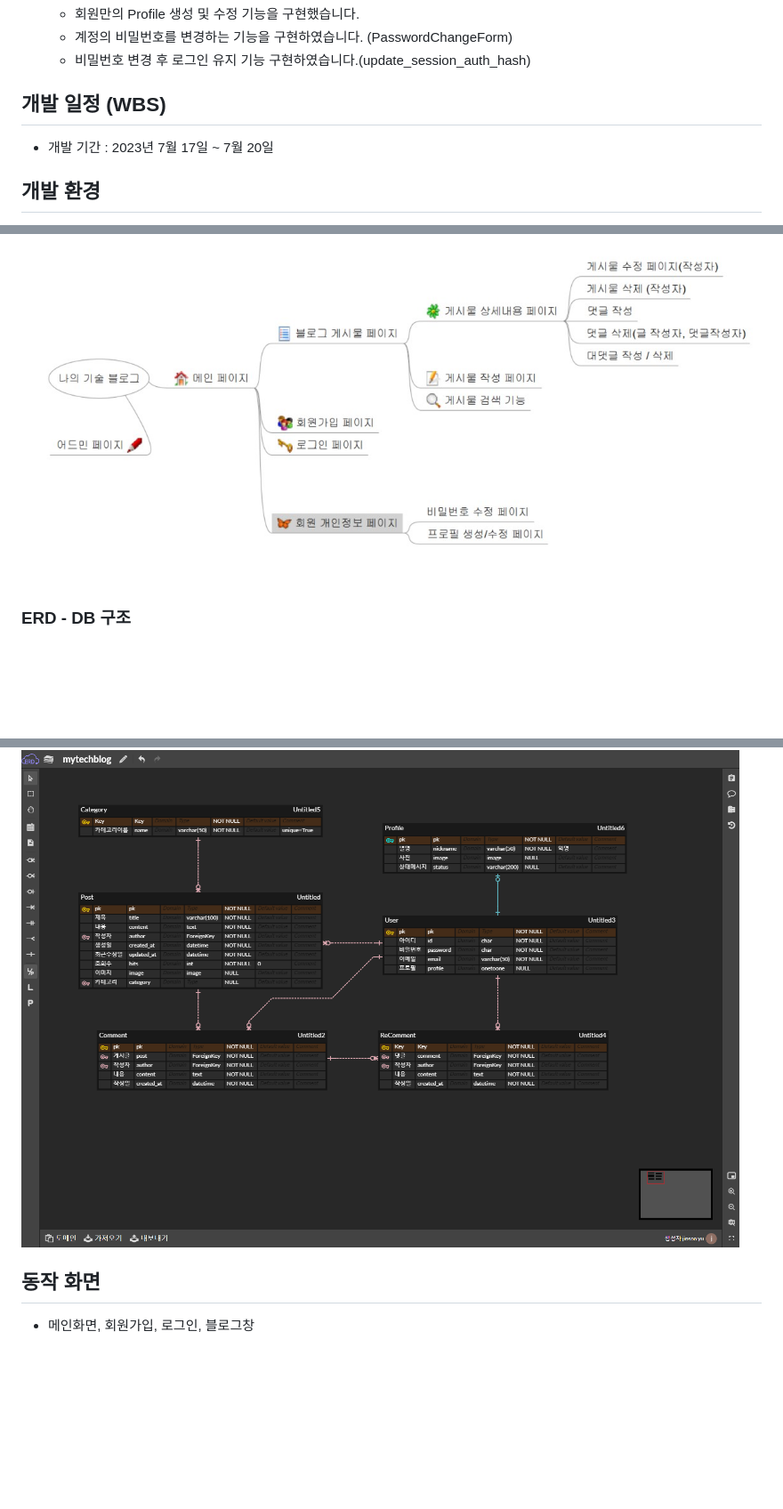
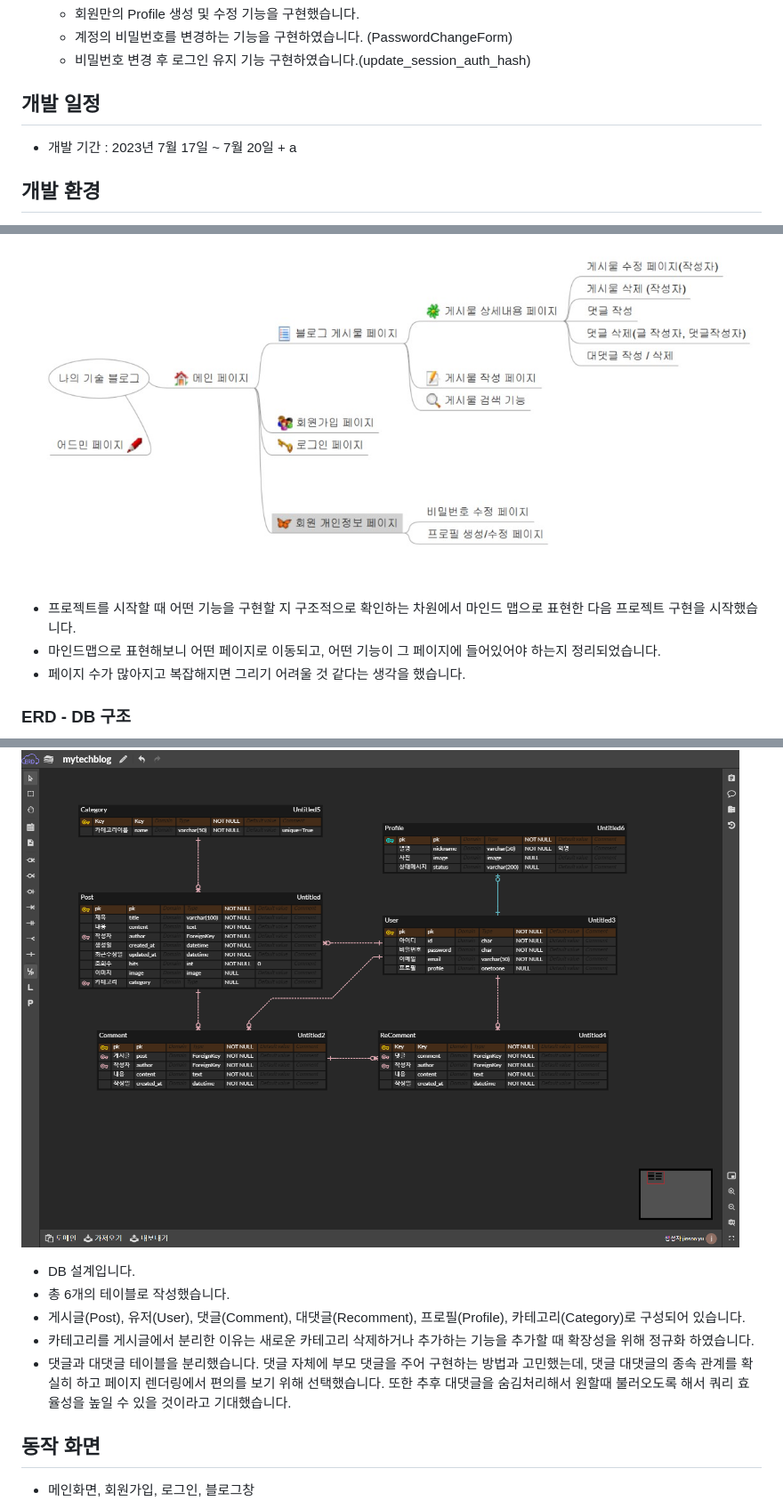
Before and after one commit to YuJinsoo/myBlog, a Markdown page: README.md, 3 parts joined by grey strips. Shown: that part at 89% size. Rendered like a GitHub page; blank space fills up the shorter version.

Commit message:
readme 수정

```diff
--- a/README.md
+++ b/README.md
@@ -59,9 +59,9 @@
     - 비밀번호 변경 후 로그인 유지 기능 구현하였습니다.(update_session_auth_hash)
 
 
-## 개발 일정 (WBS)
+## 개발 일정
 
-- 개발 기간 : 2023년 7월 17일 ~ 7월 20일
+- 개발 기간 : 2023년 7월 17일 ~ 7월 20일 + a
 
 ## 개발 환경
 
@@ -158,9 +158,20 @@
 
 ![마인드맵](/readme/mindmap.jpg)
 
+- 프로젝트를 시작할 때 어떤 기능을 구현할 지 구조적으로 확인하는 차원에서 마인드 맵으로 표현한 다음 프로젝트 구현을 시작했습니다.
+- 마인드맵으로 표현해보니 어떤 페이지로 이동되고, 어떤 기능이 그 페이지에 들어있어야 하는지 정리되었습니다.
+- 페이지 수가 많아지고 복잡해지면 그리기 어려울 것 같다는 생각을 했습니다.
+
 ### ERD - DB 구조
 
 ![ERD](/readme/erd_db.png)
+
+
+- DB 설계입니다.
+- 총 6개의 테이블로 작성했습니다.
+- 게시글(Post), 유저(User), 댓글(Comment), 대댓글(Recomment), 프로필(Profile), 카테고리(Category)로 구성되어 있습니다.
+- 카테고리를 게시글에서 분리한 이유는 새로운 카테고리 삭제하거나 추가하는 기능을 추가할 때 확장성을 위해 정규화 하였습니다.
+- 댓글과 대댓글 테이블을 분리했습니다. 댓글 자체에 부모 댓글을 주어 구현하는 방법과 고민했는데, 댓글 대댓글의 종속 관계를 확실히 하고 페이지 렌더링에서 편의를 보기 위해 선택했습니다. 또한 추후 대댓글을 숨김처리해서 원할때 불러오도록 해서 쿼리 효율성을 높일 수 있을 것이라고 기대했습니다.
 
 
 ## 동작 화면
```
Also changed, not shown: other parts of README.md (+1 -1 lines).
